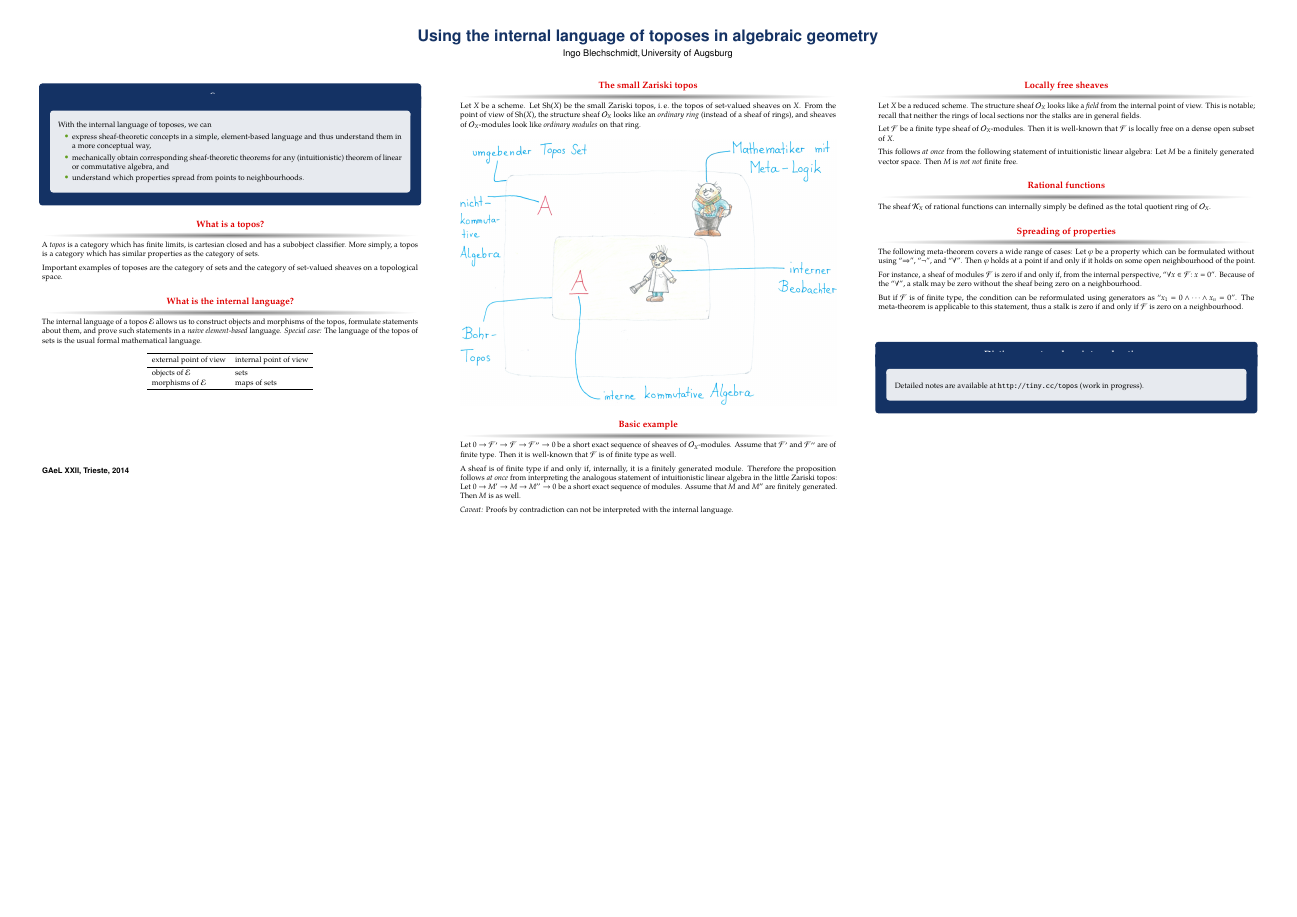
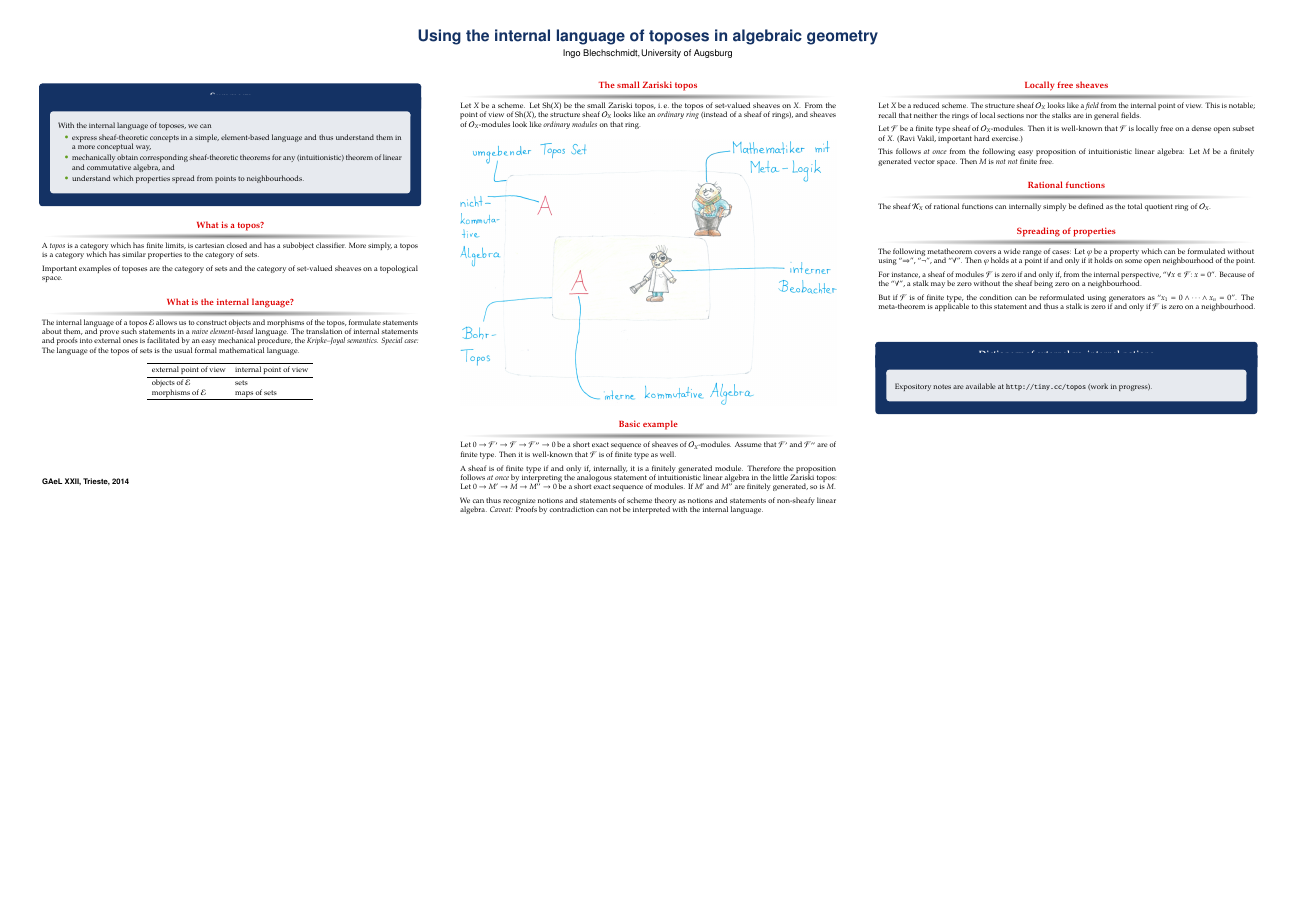
Before and after one commit to iblech/internal-methods, a LaTeX poster (poster.tex): the whole page. Compiled offline with pdfLaTeX.

Commit message:
Kripke-Joyal semantics and conceptual interpretation

```diff
--- a/poster.tex
+++ b/poster.tex
@@ -94,7 +94,7 @@
 \setbeamertemplate{block alerted begin}
 {
   \par\vskip\medskipamount
-  \begin{beamercolorbox}[sep=0ex,rounded=true,center,dp={2.2ex}]{block alerted title}
+  \begin{beamercolorbox}[sep=0ex,rounded=true,center,dp={2.4ex}]{block alerted title}
     \vskip0cm
     \usebeamerfont{block title}\large\insertblocktitle
   \end{beamercolorbox}
@@ -161,7 +161,7 @@
     in a more conceptual way,
     \item mechanically obtain
     corresponding sheaf-theo\-re\-tic theorems for any (intuitionistic) theorem of
-    linear or commutative algebra, and
+    linear and commutative algebra, and
     \item understand which properties spread from
     points to neighbourhoods.
     \end{itemize}
@@ -171,7 +171,7 @@
   \begin{block}{What is a topos?}
     A \emph{topos} is a category which has finite limits, is cartesian closed and
     has a subobject classifier. More simply, a topos is a category which has
-    similar properties as the category of sets.\medskip
+    similar properties to the category of sets.\medskip
 
     Important examples of toposes are
     the category of sets and
@@ -188,6 +188,9 @@
     %{\addtocounter{enumi}{1}\usebeamertemplate{enumerate item}}
     prove such statements
     in a \emph{naive element-based} language.
+    The translation of internal statements and proofs into external ones is
+    facilitated by an easy mechanical procedure, the \emph{Kripke--Joyal
+    semantics}.
     \emph{Special case:} The language of the topos of sets is the usual
     formal mathematical language.
 
@@ -226,12 +229,13 @@
 
     A sheaf is of finite type if and only if, internally, it is a
     finitely generated module. Therefore the proposition follows \emph{at once}
-    from interpreting the analogous statement of intuitionistic linear algebra
+    by interpreting the analogous statement of intuitionistic linear algebra
     in the little Zariski topos:
     Let~$0 \to M' \to M \to M'' \to 0$ be a short exact sequence of modules.
-    Assume that~$M$ and~$M''$ are finitely generated. Then~$M$ is as well.
-    \medskip
+    If~$M'$ and~$M''$ are finitely generated, so is~$M$.\medskip
 
+    We can thus recognize notions and statements of scheme theory as notions and
+    statements of non-sheafy linear algebra.
     \emph{Caveat:} Proofs by contradiction can not be interpreted with the
     internal language.
   \end{block}
@@ -245,9 +249,9 @@
 
     Let~$\F$ be a finite type sheaf of~$\O_X$-modules.
     Then it is well-known that~$\F$ is locally free on a dense open subset
-    of~$X$.\medskip
+    of~$X$. (Ravi Vakil, important hard exercise.) \medskip
 
-    This follows \emph{at once} from the following statement of intuitionistic
+    This follows \emph{at once} from the following easy proposition of intuitionistic
     linear algebra: Let~$M$ be a finitely generated vector space. Then~$M$ is
     \emph{not not} finite free.
   \end{block}
@@ -273,13 +277,13 @@
 
     But if~$\F$ is of finite type, the condition can be reformulated using
     generators as ``$x_1 = 0 \wedge \cdots \wedge x_n = 0$''. The meta-theorem
-    is applicable to this statement, thus a stalk is zero if and only if~$\F$
+    is applicable to this statement and thus a stalk is zero if and only if~$\F$
     is zero on a neighbourhood.
   \end{block}
 
   \vspace{1cm}
-  \begin{alertblock}{Dictionary external vs. internal notions}
-    Detailed notes are available at \url{http://tiny.cc/topos} (work in
+  \begin{alertblock}{Dictionary of external vs. internal notions}
+    Expository notes are available at \url{http://tiny.cc/topos} (work in
     progress).
   \end{alertblock}
 \end{column}
@@ -287,3 +291,11 @@
 \end{columns}\end{frame}
 
 \end{document}
+
+* term "intuitionistic"
+* more examples, other toposes, ...
+* further work
+* own contributions
+* "at once"
+* orphans
+* blue borders in alertboxes
```
Also changed, not shown: poster.pdf, poster.tex (2 more changed lines).
